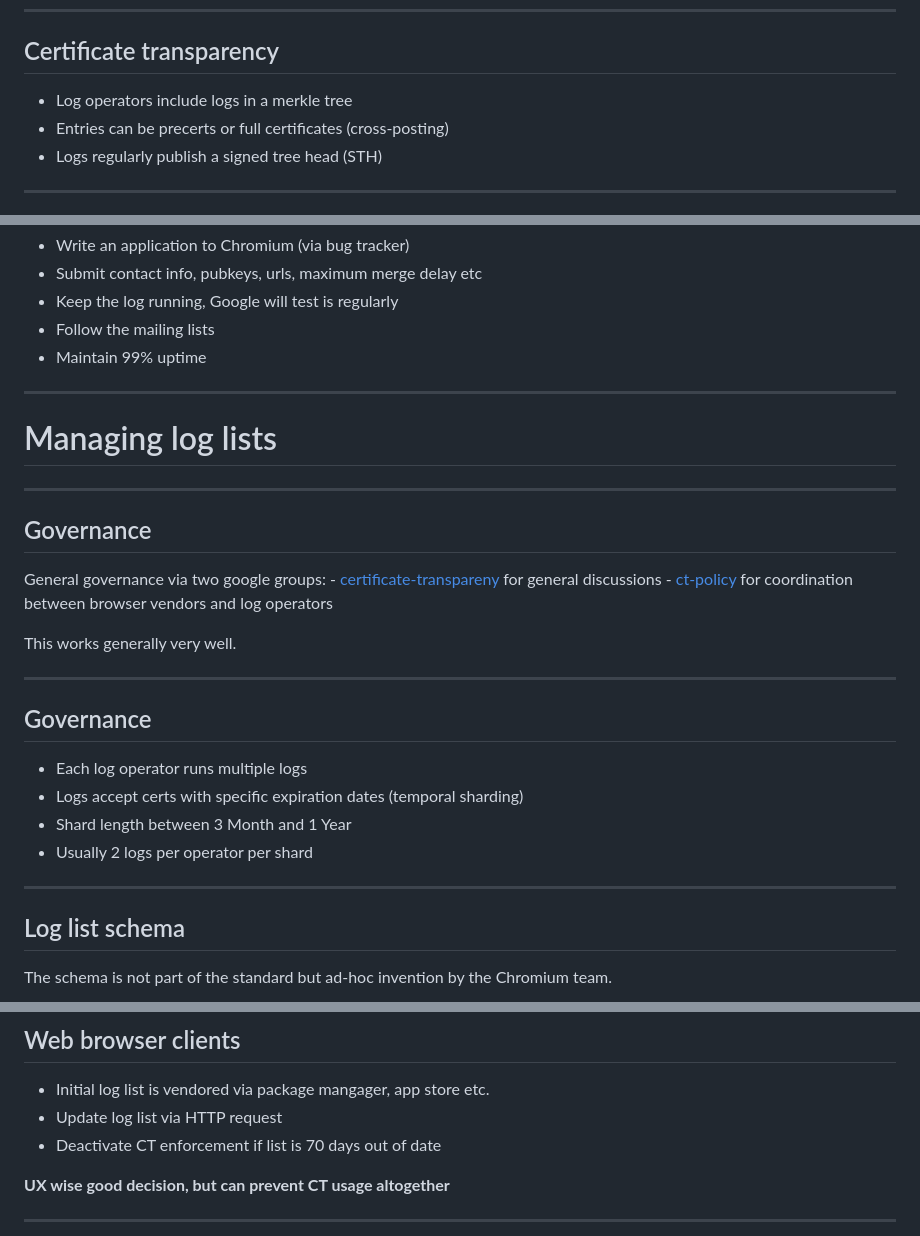
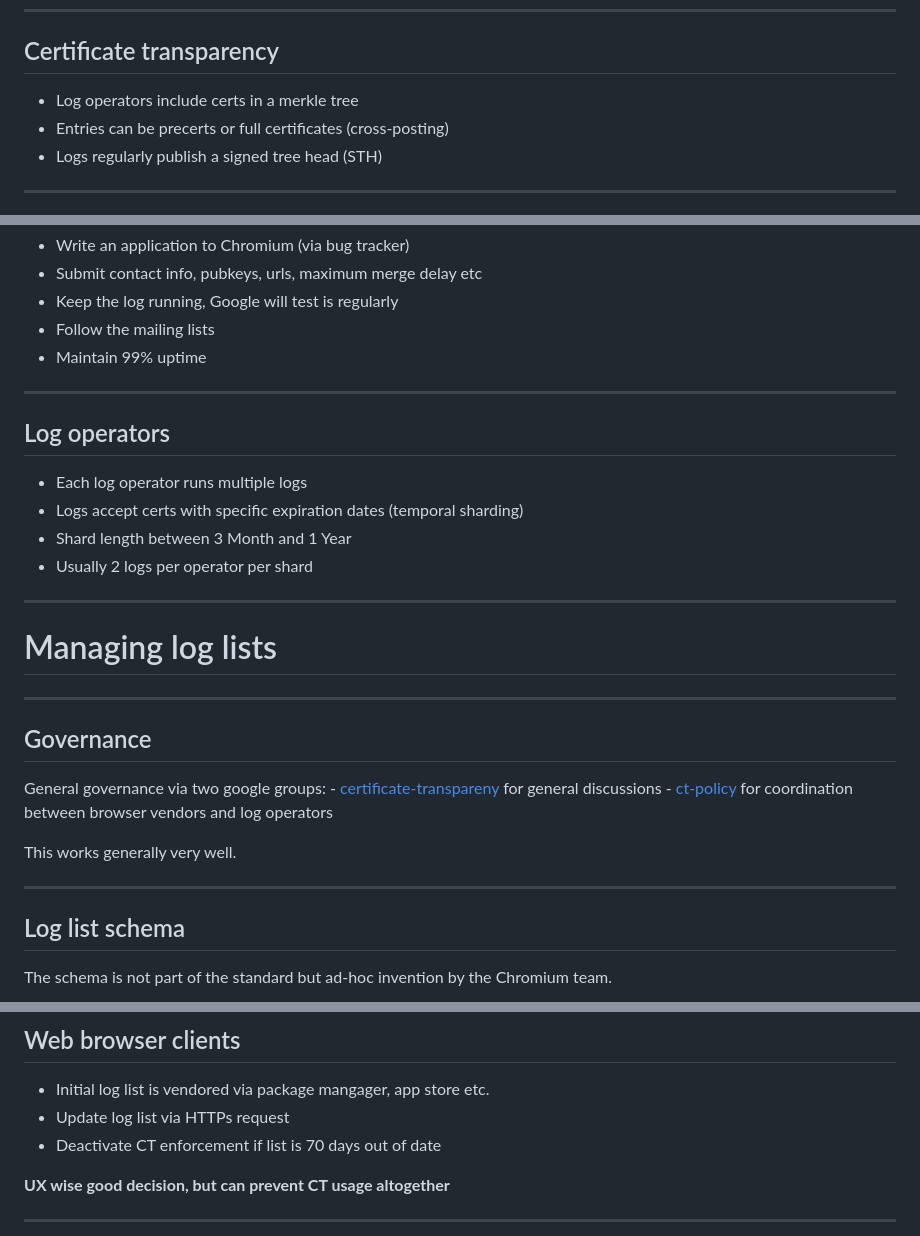
Before and after one commit to Sawchord/luct-prez, a Markdown page: prez.md, 3 parts joined by grey strips. GitHub-like rendering.

Commit message:
Add small improvements

```diff
--- a/prez.md
+++ b/prez.md
@@ -122,7 +122,7 @@ Idea:
 
 ## Certificate transparency
 
-- Log operators include logs in a merkle tree
+- Log operators include certs in a merkle tree
 - Entries can be precerts or full certificates (cross-posting)
 - Logs regularly publish a signed tree head (STH)
 
@@ -212,6 +212,15 @@ Spoiler alert: A lot!
 - Maintain 99% uptime
 
 ---
+
+## Log operators
+
+- Each log operator runs multiple logs
+- Logs accept certs with specific expiration dates (temporal sharding)
+- Shard length between 3 Month and 1 Year
+- Usually 2 logs per operator per shard
+
+---
 <!-- header: Managing log lists -->
 
 # Managing log lists
@@ -229,14 +238,6 @@ This works generally very well.
 
 ---
 
-## Governance
-
-- Each log operator runs multiple logs
-- Logs accept certs with specific expiration dates (temporal sharding)
-- Shard length between 3 Month and 1 Year
-- Usually 2 logs per operator per shard
-
----
 
 ## Log list schema
 
@@ -280,7 +281,7 @@ But:
 ## Web browser clients
 
 - Initial log list is vendored via package mangager, app store etc.
-- Update log list via HTTP request
+- Update log list via HTTPs request
 - Deactivate CT enforcement if list is 70 days out of date
 
 **UX wise good decision, but can prevent CT usage altogether**
```
Also changed, not shown: other parts of prez.md (+0 -2 lines).
